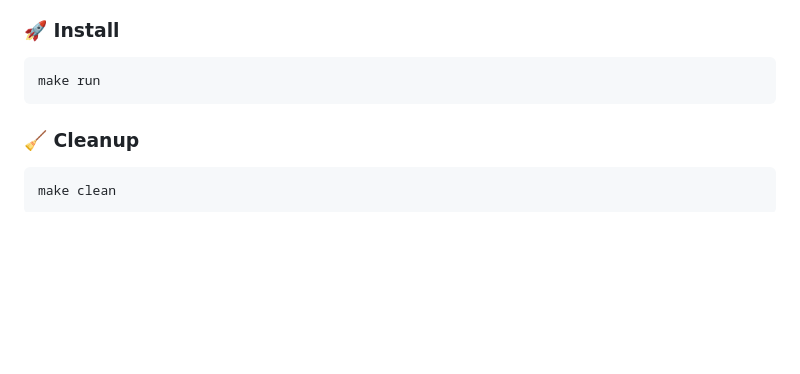
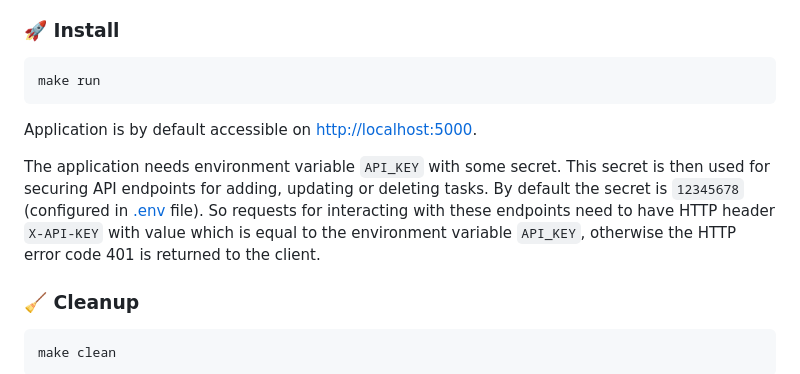
Before and after one commit to jakuboskera/todo, a Markdown page: README.md, the part around the change. Rendered like a GitHub page; blank space fills up the shorter version.

Commit message:
docs: update README.md

````diff
--- a/README.md
+++ b/README.md
@@ -74,6 +74,16 @@ See
 ```bash
 make run
 ```
+
+Application is by default accessible on <http://localhost:5000>.
+
+The application needs environment variable `API_KEY` with some secret.
+This secret is then used for securing API endpoints for adding, updating
+or deleting tasks. By default the secret is `12345678` (configured in
+[.env](.env) file). So requests for interacting with these endpoints
+need to have HTTP header `X-API-KEY` with value which is equal to
+the environment variable `API_KEY`, otherwise the HTTP error code 401
+is returned to the client.
 
 ### 🧹 Cleanup
 
````
